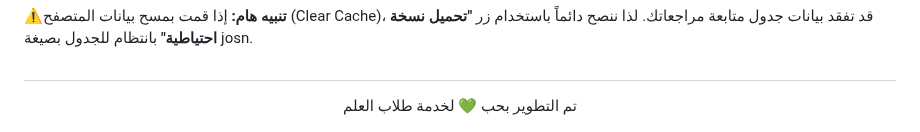
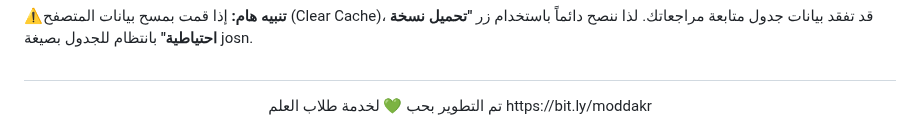
Before and after one commit to pureksa99/moddakr, a Markdown page: README.md, the part around the change. Drawn GitHub-style.

Commit message:
Add link to moddakr in README

```diff
--- a/README.md
+++ b/README.md
@@ -75,4 +75,5 @@
 ##
 <div align="center">
   تم التطوير بحب 💚 لخدمة طلاب العلم
+  https://bit.ly/moddakr
 </div>
```
